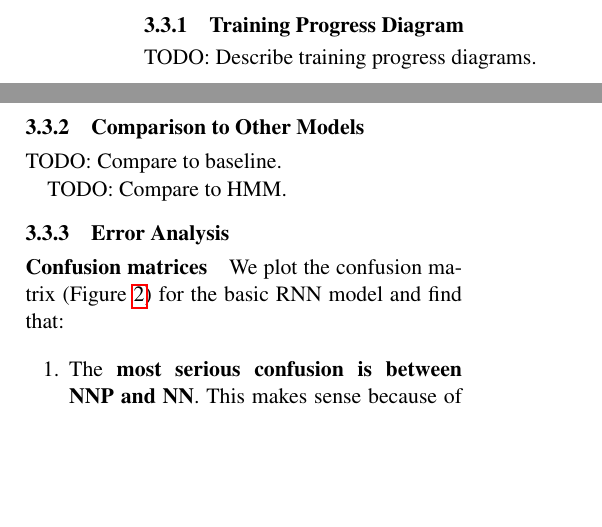
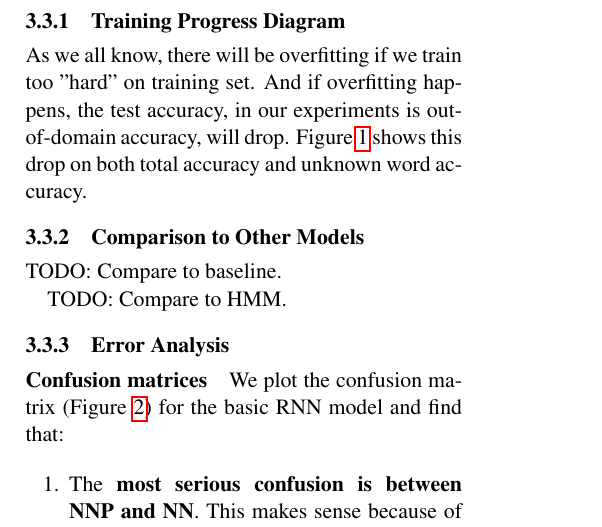
Before and after one commit to robertsdionne/nlp, a LaTeX paper (paper/paper.tex): two parts of the columns of page 4 of 6 before the commit and part of one column of page 4 of 6 after it, the two joined at a grey line, cut so that both start at the same text, the shorter picture padded with empty space. Compiled offline with pdfLaTeX.

Commit message:
paper: overfitting

```diff
--- a/paper/paper.tex
+++ b/paper/paper.tex
@@ -202,8 +202,7 @@ We compared the AdaGrad with fixed learning rate online traning. The Figure \ref
 TODO: Describe analysis.
 
 \subsubsection{Training Progress Diagram}
-
-TODO: Describe training progress diagrams.
+As we all know, there will be overfitting if we train too "hard" on training set. And if overfitting happens, the test accuracy, in our experiments is out-of-domain accuracy, will drop. Figure \ref{Adagrad_fig} shows this drop on both total accuracy and unknown word accuracy.
 
 \subsubsection{Comparison to Other Models}
 
```
